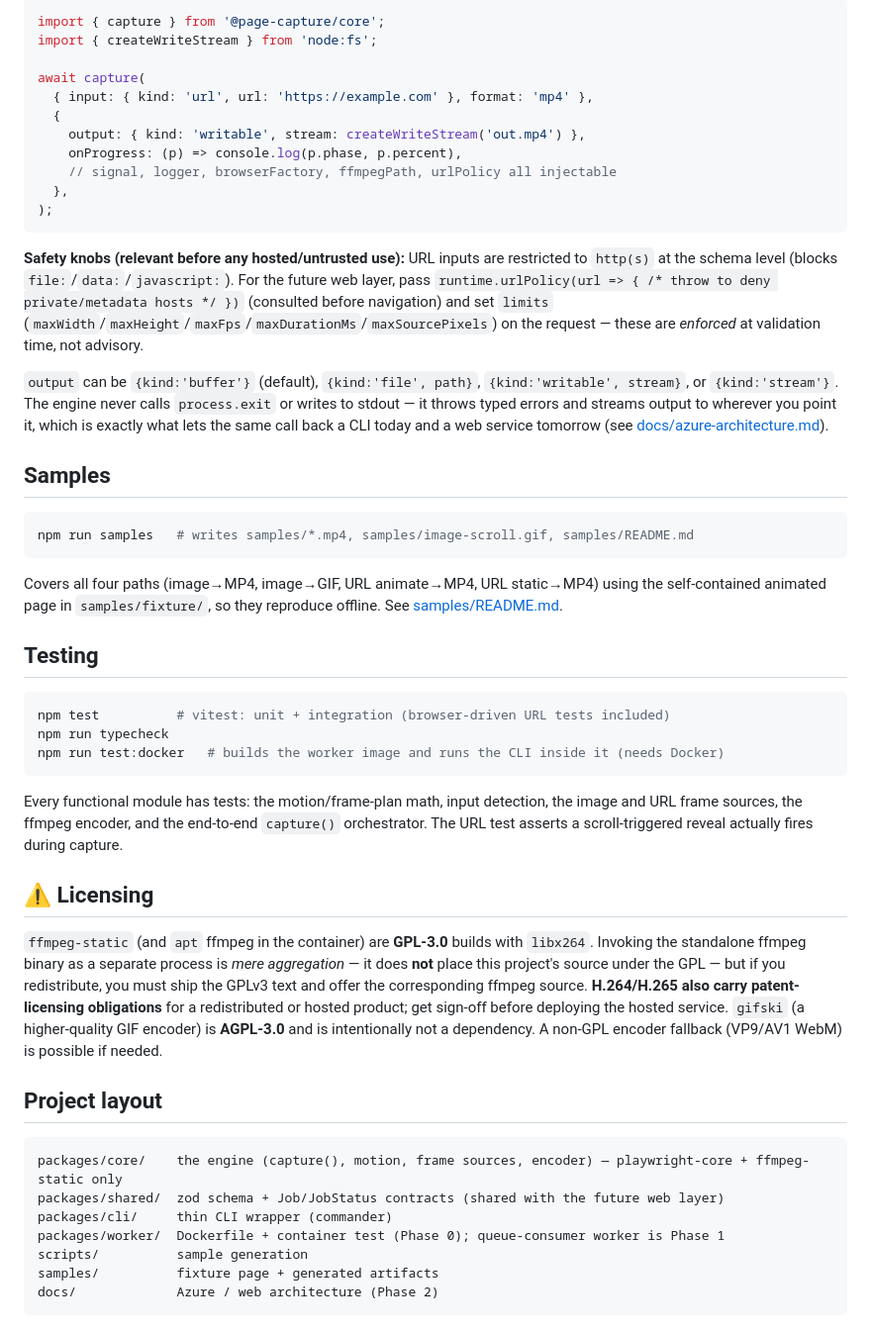
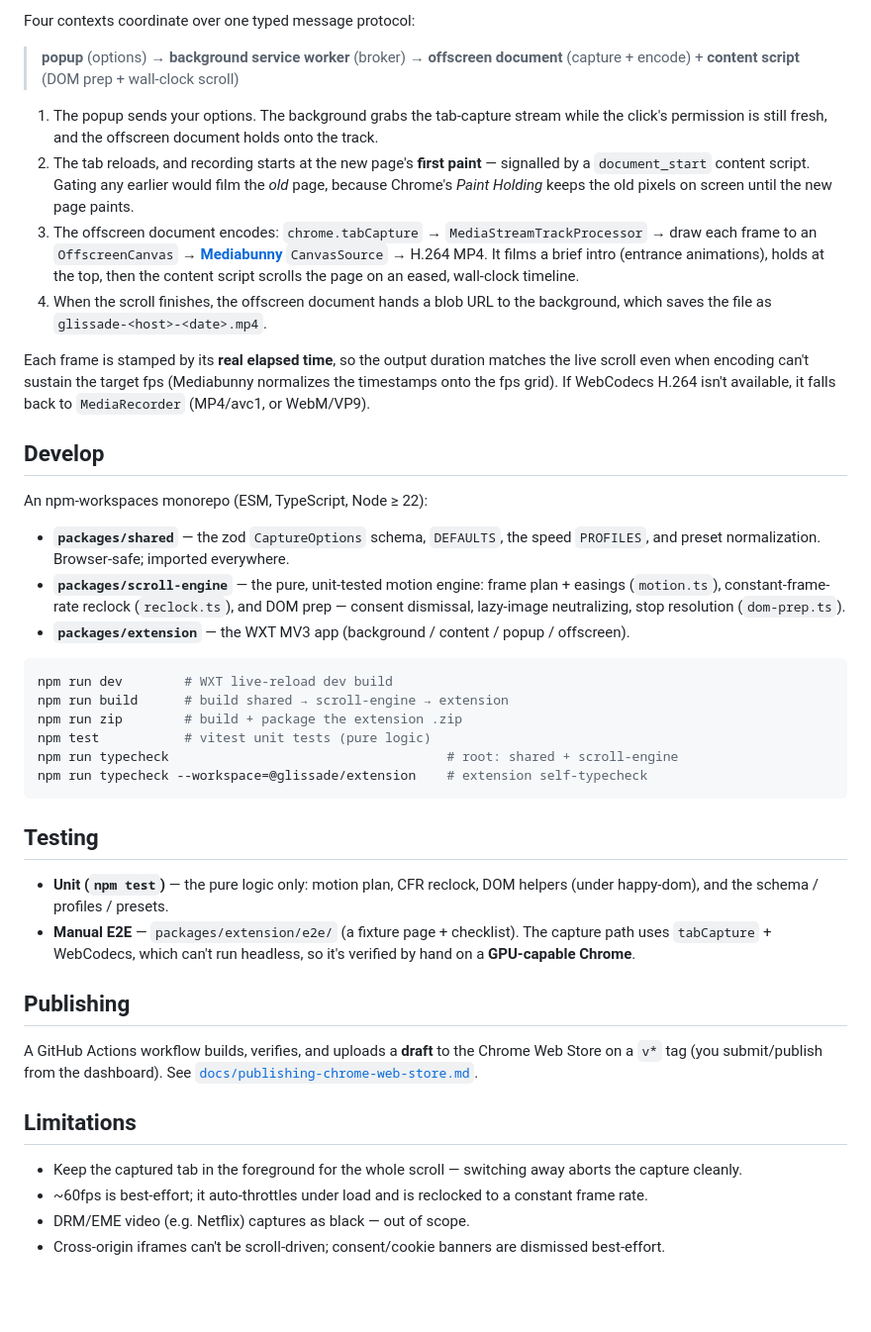
Before and after one commit to georgechang/glissade, a Markdown page: README.md, the part around one of its changes. Shown at 99% size. GitHub-like rendering; blank space fills up the shorter version.

````diff
--- a/README.md
+++ b/README.md
@@ -117,52 +79,63 @@ The engine is a framework-agnostic library (`@page-capture/core`):
 
-```ts
-import { capture } from '@page-capture/core';
-import { createWriteStream } from 'node:fs';
+Four contexts coordinate over one typed message protocol:
 
-await capture(
-  { input: { kind: 'url', url: 'https://example.com' }, format: 'mp4' },
-  {
-    output: { kind: 'writable', stream: createWriteStream('out.mp4') },
-    onProgress: (p) => console.log(p.phase, p.percent),
-    // signal, logger, browserFactory, ffmpegPath, urlPolicy all injectable
-  },
-);
-```
+> **popup** (options) → **background service worker** (broker) → **offscreen document**
+> (capture + encode) + **content script** (DOM prep + wall-clock scroll)
 
-**Safety knobs (relevant before any hosted/untrusted use):** URL inputs are restricted to `http(s)` at the schema level (blocks `file:`/`data:`/`javascript:`). For the future web layer, pass `runtime.urlPolicy(url => { /* throw to deny private/metadata hosts */ })` (consulted before navigation) and set `limits` (`maxWidth`/`maxHeight`/`maxFps`/`maxDurationMs`/`maxSourcePixels`) on the request — these are *enforced* at validation time, not advisory.
+1. The popup sends your options. The background grabs the tab-capture stream while the click's
+   permission is still fresh, and the offscreen document holds onto the track.
+2. The tab reloads, and recording starts at the new page's **first paint** — signalled by a
+   `document_start` content script. Gating any earlier would film the *old* page, because Chrome's
+   *Paint Holding* keeps the old pixels on screen until the new page paints.
+3. The offscreen document encodes: `chrome.tabCapture` → `MediaStreamTrackProcessor` → draw each
+   frame to an `OffscreenCanvas` → [**Mediabunny**](https://mediabunny.dev) `CanvasSource` →
+   H.264 MP4. It films a brief intro (entrance animations), holds at the top, then the content
+   script scrolls the page on an eased, wall-clock timeline.
+4. When the scroll finishes, the offscreen document hands a blob URL to the background, which saves
+   the file as `glissade-<host>-<date>.mp4`.
 
-`output` can be `{kind:'buffer'}` (default), `{kind:'file', path}`, `{kind:'writable', stream}`, or `{kind:'stream'}`. The engine never calls `process.exit` or writes to stdout — it throws typed errors and streams output to wherever you point it, which is exactly what lets the same call back a CLI today and a web service tomorrow (see [docs/azure-architecture.md](docs/azure-architecture.md)).
+Each frame is stamped by its **real elapsed time**, so the output duration matches the live scroll
+even when encoding can't sustain the target fps (Mediabunny normalizes the timestamps onto the fps
+grid). If WebCodecs H.264 isn't available, it falls back to `MediaRecorder` (MP4/avc1, or WebM/VP9).
 
-## Samples
+## Develop
+
+An npm-workspaces monorepo (ESM, TypeScript, Node ≥ 22):
+
+- **`packages/shared`** — the zod `CaptureOptions` schema, `DEFAULTS`, the speed `PROFILES`, and
+  preset normalization. Browser-safe; imported everywhere.
+- **`packages/scroll-engine`** — the pure, unit-tested motion engine: frame plan + easings
+  (`motion.ts`), constant-frame-rate reclock (`reclock.ts`), and DOM prep — consent dismissal,
+  lazy-image neutralizing, stop resolution (`dom-prep.ts`).
+- **`packages/extension`** — the WXT MV3 app (background / content / popup / offscreen).
 
 ```bash
-npm run samples   # writes samples/*.mp4, samples/image-scroll.gif, samples/README.md
+npm run dev        # WXT live-reload dev build
+npm run build      # build shared → scroll-engine → extension
+npm run zip        # build + package the extension .zip
+npm test           # vitest unit tests (pure logic)
+npm run typecheck                                    # root: shared + scroll-engine
+npm run typecheck --workspace=@glissade/extension    # extension self-typecheck
 ```
-
-Covers all four paths (image→MP4, image→GIF, URL animate→MP4, URL static→MP4) using the self-contained animated page in `samples/fixture/`, so they reproduce offline. See [samples/README.md](samples/README.md).
 
 ## Testing
 
-```bash
-npm test          # vitest: unit + integration (browser-driven URL tests included)
-npm run typecheck
-npm run test:docker   # builds the worker image and runs the CLI inside it (needs Docker)
-```
+- **Unit (`npm test`)** — the pure logic only: motion plan, CFR reclock, DOM helpers (under
+  happy-dom), and the schema / profiles / presets.
+- **Manual E2E** — `packages/extension/e2e/` (a fixture page + checklist). The capture path uses
+  `tabCapture` + WebCodecs, which can't run headless, so it's verified by hand on a **GPU-capable
+  Chrome**.
 
-Every functional module has tests: the motion/frame-plan math, input detection, the image and URL frame sources, the ffmpeg encoder, and the end-to-end `capture()` orchestrator. The URL test asserts a scroll-triggered reveal actually fires during capture.
+## Publishing
 
-## ⚠️ Licensing
+A GitHub Actions workflow builds, verifies, and uploads a **draft** to the Chrome Web Store on a
+`v*` tag (you submit/publish from the dashboard). See
+[`docs/publishing-chrome-web-store.md`](docs/publishing-chrome-web-store.md).
 
-`ffmpeg-static` (and `apt` ffmpeg in the container) are **GPL-3.0** builds with `libx264`. Invoking the standalone ffmpeg binary as a separate process is *mere aggregation* — it does **not** place this project's source under the GPL — but if you redistribute, you must ship the GPLv3 text and offer the corresponding ffmpeg source. **H.264/H.265 also carry patent-licensing obligations** for a redistributed or hosted product; get sign-off before deploying the hosted service. `gifski` (a higher-quality GIF encoder) is **AGPL-3.0** and is intentionally not a dependency. A non-GPL encoder fallback (VP9/AV1 WebM) is possible if needed.
+## Limitations
 
-## Project layout
-
-```
-packages/core/    the engine (capture(), motion, frame sources, encoder) — playwright-core + ffmpeg-static only
-packages/shared/  zod schema + Job/JobStatus contracts (shared with the future web layer)
-packages/cli/     thin CLI wrapper (commander)
-packages/worker/  Dockerfile + container test (Phase 0); queue-consumer worker is Phase 1
-scripts/          sample generation
-samples/          fixture page + generated artifacts
-docs/             Azure / web architecture (Phase 2)
-```
+- Keep the captured tab in the foreground for the whole scroll — switching away aborts the capture
+  cleanly.
+- ~60fps is best-effort; it auto-throttles under load and is reclocked to a constant frame rate.
+- DRM/EME video (e.g. Netflix) captures as black — out of scope.
+- Cross-origin iframes can't be scroll-driven; consent/cookie banners are dismissed best-effort.
````
Also changed, not shown: other parts of README.md (+50 -88 lines).
